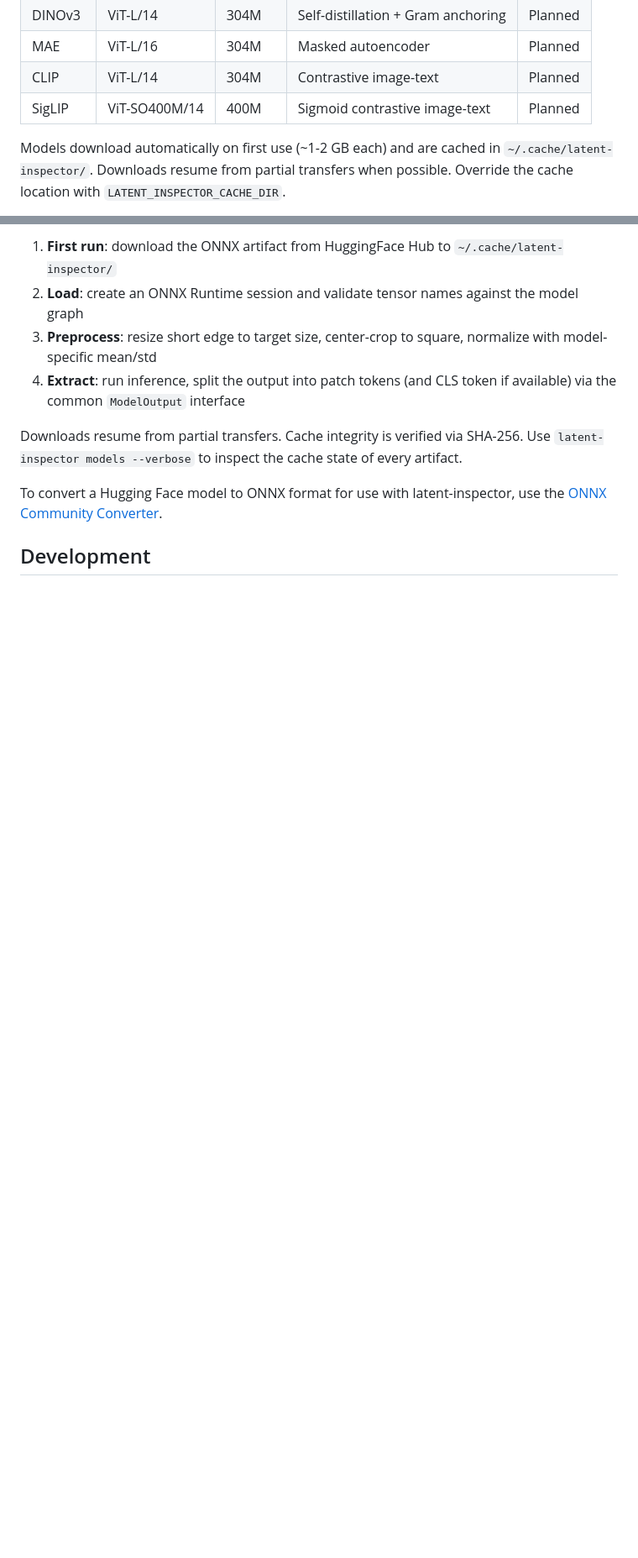
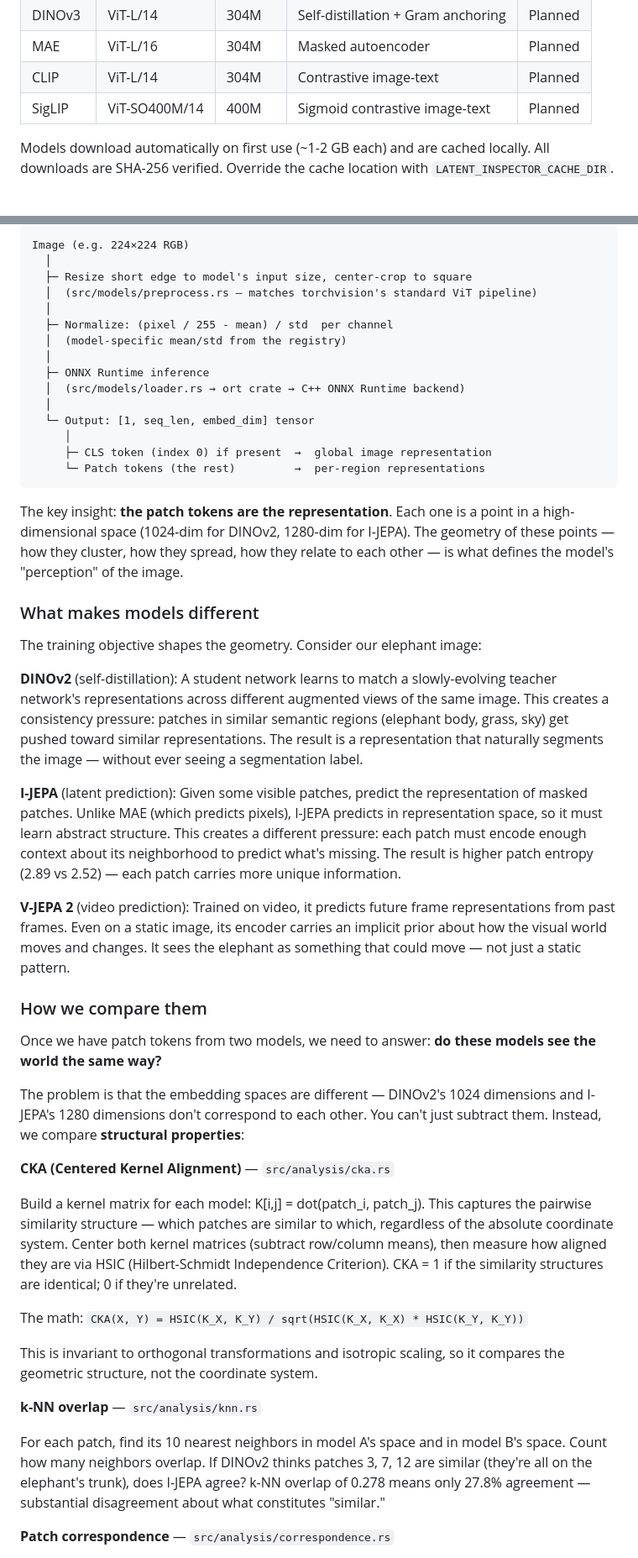
Before and after one commit to AbdelStark/latent-inspector, a Markdown page: README.md, 2 parts joined by grey strips. Shown at 84% size. Drawn GitHub-style; folded sections open; blank space fills up the shorter version.

````diff
--- a/README.md
+++ b/README.md
@@ -61,5 +55,5 @@ These different training objectives create different internal "world models." la
 | CLIP | ViT-L/14 | 304M | Contrastive image-text | Planned |
 | SigLIP | ViT-SO400M/14 | 400M | Sigmoid contrastive image-text | Planned |
 
-Models download automatically on first use (~1-2 GB each) and are cached in `~/.cache/latent-inspector/`. Downloads resume from partial transfers when possible. Override the cache location with `LATENT_INSPECTOR_CACHE_DIR`.
+Models download automatically on first use (~1-2 GB each) and are cached locally. All downloads are SHA-256 verified. Override the cache location with `LATENT_INSPECTOR_CACHE_DIR`.
 
@@ -392,11 +279,51 @@ Run `latent-inspector validate --model <name>` to check a model's integration st
 
-1. **First run**: download the ONNX artifact from HuggingFace Hub to `~/.cache/latent-inspector/`
-2. **Load**: create an ONNX Runtime session and validate tensor names against the model graph
-3. **Preprocess**: resize short edge to target size, center-crop to square, normalize with model-specific mean/std
-4. **Extract**: run inference, split the output into patch tokens (and CLS token if available) via the common `ModelOutput` interface
+```
+Image (e.g. 224×224 RGB)
+  │
+  ├─ Resize short edge to model's input size, center-crop to square
+  │  (src/models/preprocess.rs — matches torchvision's standard ViT pipeline)
+  │
+  ├─ Normalize: (pixel / 255 - mean) / std  per channel
+  │  (model-specific mean/std from the registry)
+  │
+  ├─ ONNX Runtime inference
+  │  (src/models/loader.rs → ort crate → C++ ONNX Runtime backend)
+  │
+  └─ Output: [1, seq_len, embed_dim] tensor
+     │
+     ├─ CLS token (index 0) if present  →  global image representation
+     └─ Patch tokens (the rest)         →  per-region representations
+```
 
-Downloads resume from partial transfers. Cache integrity is verified via SHA-256. Use `latent-inspector models --verbose` to inspect the cache state of every artifact.
+The key insight: **the patch tokens are the representation**. Each one is a point in a high-dimensional space (1024-dim for DINOv2, 1280-dim for I-JEPA). The geometry of these points — how they cluster, how they spread, how they relate to each other — is what defines the model's "perception" of the image.
 
-To convert a Hugging Face model to ONNX format for use with latent-inspector, use the [ONNX Community Converter](https://huggingface.co/spaces/onnx-community/convert-to-onnx).
+### What makes models different
 
-## Development
+The training objective shapes the geometry. Consider our elephant image:
+
+**DINOv2** (self-distillation): A student network learns to match a slowly-evolving teacher network's representations across different augmented views of the same image. This creates a consistency pressure: patches in similar semantic regions (elephant body, grass, sky) get pushed toward similar representations. The result is a representation that naturally segments the image — without ever seeing a segmentation label.
+
+**I-JEPA** (latent prediction): Given some visible patches, predict the representation of masked patches. Unlike MAE (which predicts pixels), I-JEPA predicts in representation space, so it must learn abstract structure. This creates a different pressure: each patch must encode enough context about its neighborhood to predict what's missing. The result is higher patch entropy (2.89 vs 2.52) — each patch carries more unique information.
+
+**V-JEPA 2** (video prediction): Trained on video, it predicts future frame representations from past frames. Even on a static image, its encoder carries an implicit prior about how the visual world moves and changes. It sees the elephant as something that could move — not just a static pattern.
+
+### How we compare them
+
+Once we have patch tokens from two models, we need to answer: **do these models see the world the same way?**
+
+The problem is that the embedding spaces are different — DINOv2's 1024 dimensions and I-JEPA's 1280 dimensions don't correspond to each other. You can't just subtract them. Instead, we compare **structural properties**:
+
+**CKA (Centered Kernel Alignment)** — `src/analysis/cka.rs`
+
+Build a kernel matrix for each model: K[i,j] = dot(patch_i, patch_j). This captures the pairwise similarity structure — which patches are similar to which, regardless of the absolute coordinate system. Center both kernel matrices (subtract row/column means), then measure how aligned they are via HSIC (Hilbert-Schmidt Independence Criterion). CKA = 1 if the similarity structures are identical; 0 if they're unrelated.
+
+The math: `CKA(X, Y) = HSIC(K_X, K_Y) / sqrt(HSIC(K_X, K_X) * HSIC(K_Y, K_Y))`
+
+This is invariant to orthogonal transformations and isotropic scaling, so it compares the geometric structure, not the coordinate system.
+
+**k-NN overlap** — `src/analysis/knn.rs`
+
+For each patch, find its 10 nearest neighbors in model A's space and in model B's space. Count how many neighbors overlap. If DINOv2 thinks patches 3, 7, 12 are similar (they're all on the elephant's trunk), does I-JEPA agree? k-NN overlap of 0.278 means only 27.8% agreement — substantial disagreement about what constitutes "similar."
+
+**Patch correspondence** — `src/analysis/correspondence.rs`
+
````
Also changed, not shown: other parts of README.md (+166 -208 lines).
